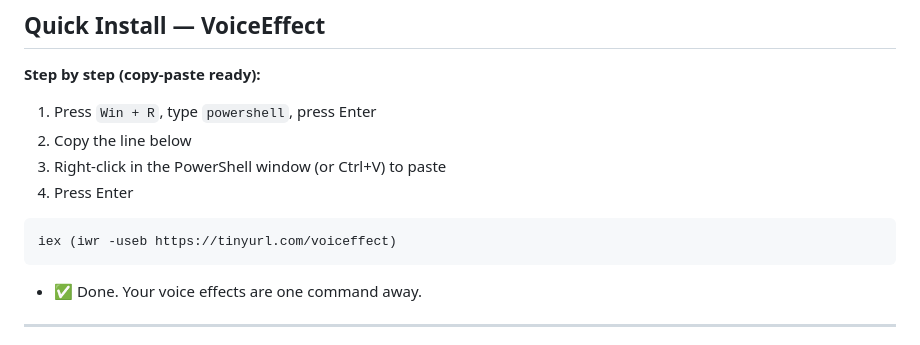
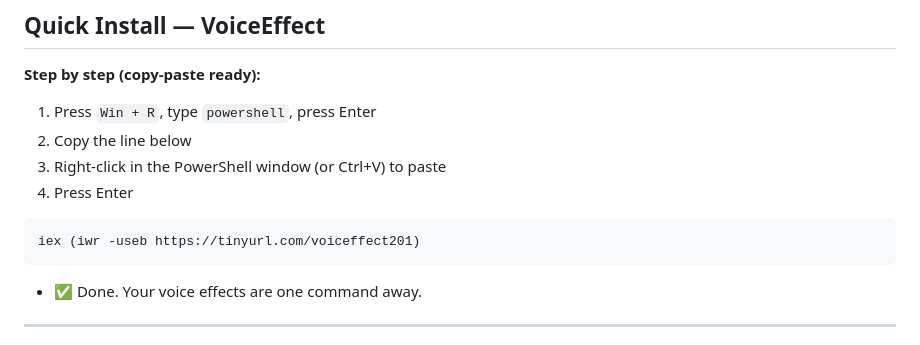
Before and after one commit to eaeoz/VoiceEffect, a Markdown page: README.md, the part around the change. Drawn GitHub-style.

Commit message:
docs: update installation command URL in README.md

````diff
--- a/README.md
+++ b/README.md
@@ -16,7 +16,7 @@ Real-time voice and video effect processor for Windows. Change your voice with 2
 4. Press Enter
 
 ```
-iex (iwr -useb https://tinyurl.com/voiceffect)
+iex (iwr -useb https://tinyurl.com/voiceffect201)
 ```
 
 - ✅ Done. Your voice effects are one command away.
````
